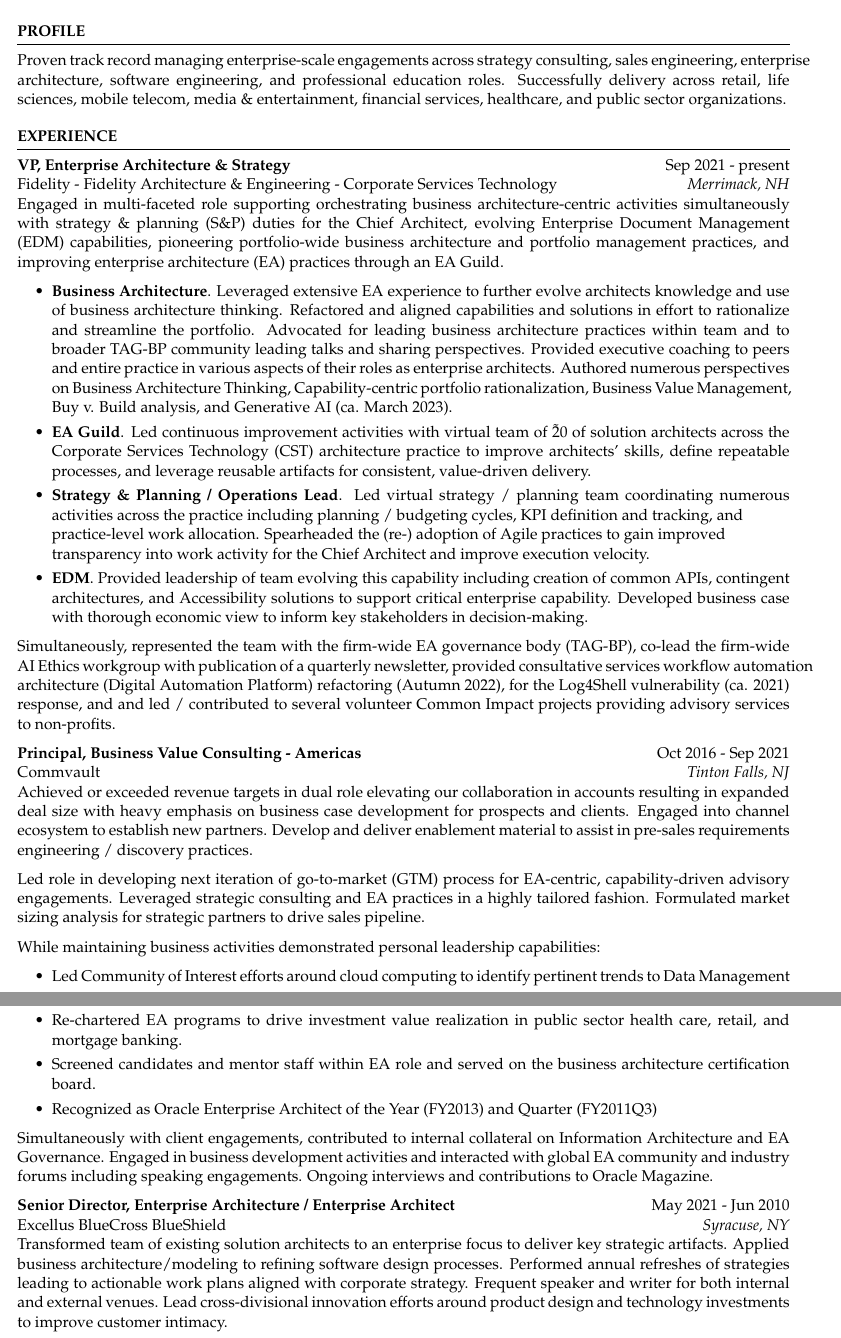
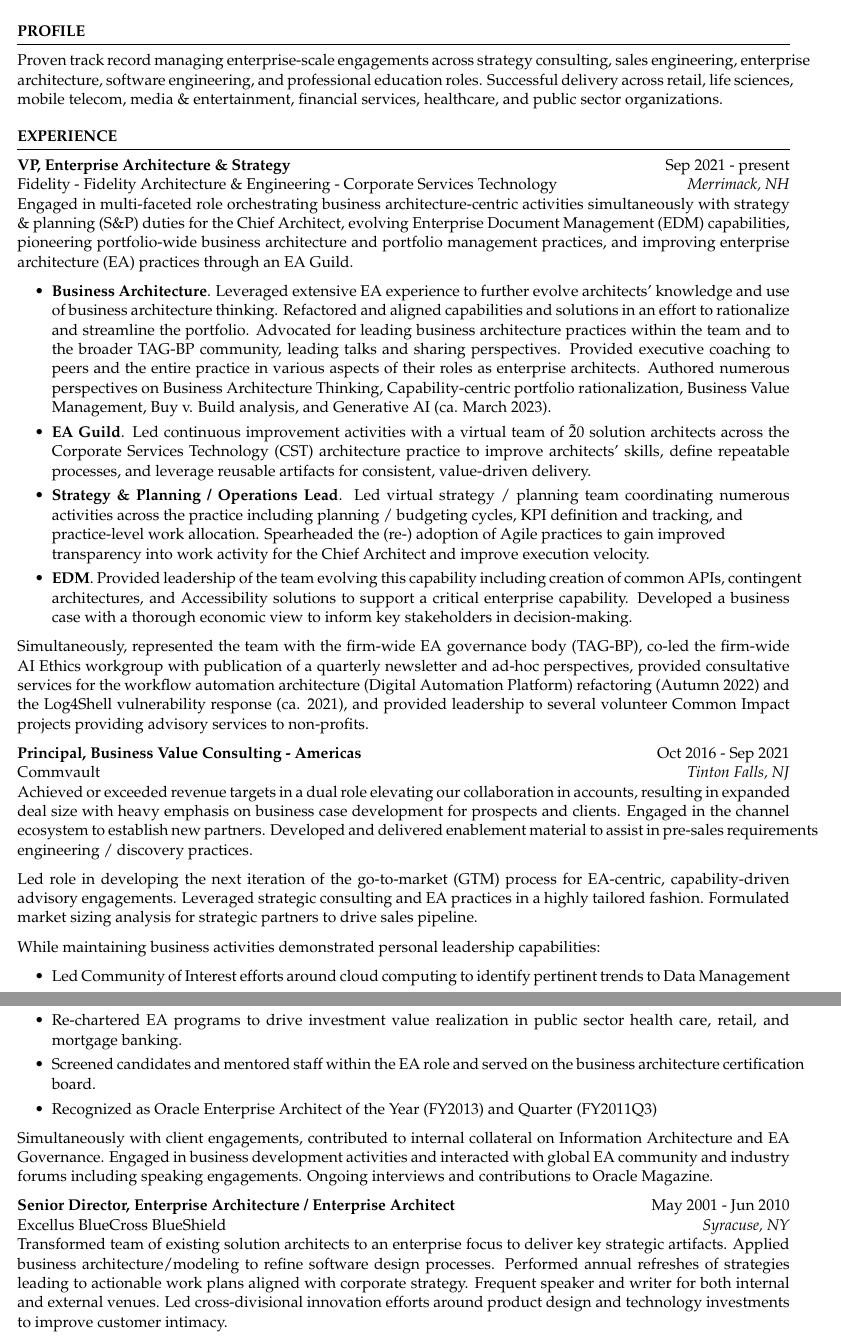
Before and after one commit to ericstephens/ericstephens.github.io, a LaTeX CV (resume.tex): two parts of pages 1 and 2 of 3, joined at a grey line, cut so that both start at the same text. Compiled offline with pdfLaTeX.

Commit message:
small updates

```diff
--- a/resume.tex
+++ b/resume.tex
@@ -6,12 +6,12 @@
 \usepackage{hyperref}
 
 \name{Eric A. Stephens}
-\address{eric.stephens@fmr.com \\ +1 315.406.4100 \\ \url{https://www.linkedin.com/in/ericastephens/}}
+\address{eric.a.stephens@proton.me \\ +1 315.406.4100 \\ \url{https://www.linkedin.com/in/ericastephens}}
 
 \begin{document}
 
 \begin{rSection}{Profile}
-Proven track record managing enterprise-scale engagements across strategy consulting, sales engineering, enterprise architecture, software engineering, and professional education roles. Successfully delivery across retail, life sciences, mobile telecom, media \& entertainment, financial services, healthcare, and public sector organizations.
+Proven track record managing enterprise-scale engagements across strategy consulting, sales engineering, enterprise architecture, software engineering, and professional education roles. Successful delivery across retail, life sciences, mobile telecom, media \& entertainment, financial services, healthcare, and public sector organizations.
 
 % I help enterprises evolve their business and technical capabilities and provide economic justification for doing so. Excelled in multiple roles such as strategy consulting / engagement management, sales engineering, enterprise architecture, and software engineering. Engaged in multiple industries including retail, life sciences, mobile telecom, media \& entertainment, financial services, healthcare, and public sector.
 \end{rSection}
@@ -19,24 +19,24 @@
 \begin{rSection}{Experience}
 \textbf{VP, Enterprise Architecture \& Strategy} \hfill Sep 2021 - present\\
 Fidelity - Fidelity Architecture \& Engineering - Corporate Services Technology \hfill \textit{Merrimack, NH}\\
-Engaged in multi-faceted role supporting orchestrating business architecture-centric activities simultaneously with strategy \& planning (S\&P) duties for the Chief Architect, evolving Enterprise Document Management (EDM) capabilities, pioneering portfolio-wide business architecture and portfolio management practices, and improving enterprise architecture (EA) practices through an EA Guild.
+Engaged in multi-faceted role orchestrating business architecture-centric activities simultaneously with strategy \& planning (S\&P) duties for the Chief Architect, evolving Enterprise Document Management (EDM) capabilities, pioneering portfolio-wide business architecture and portfolio management practices, and improving enterprise architecture (EA) practices through an EA Guild.
 
 \begin{itemize}
 \itemsep -3pt {}
 
-\item \textbf{Business Architecture}. Leveraged extensive EA experience to further evolve architects knowledge and use of business architecture thinking. Refactored and aligned capabilities and solutions in effort to rationalize and streamline the portfolio. Advocated for leading business architecture practices within team and to broader TAG-BP community leading talks and sharing perspectives. Provided executive coaching to peers and entire practice in various aspects of their roles as enterprise architects. Authored numerous perspectives on Business Architecture Thinking, Capability-centric portfolio rationalization, Business Value Management, Buy v. Build analysis, and Generative AI (ca. March 2023).
-\item \textbf{EA Guild}. Led continuous improvement activities with virtual team of \~20 of solution architects across the Corporate Services Technology (CST) architecture practice to improve architects' skills, define repeatable processes, and leverage reusable artifacts for consistent, value-driven delivery.
+\item \textbf{Business Architecture}. Leveraged extensive EA experience to further evolve architects' knowledge and use of business architecture thinking. Refactored and aligned capabilities and solutions in an effort to rationalize and streamline the portfolio. Advocated for leading business architecture practices within the team and to the broader TAG-BP community, leading talks and sharing perspectives. Provided executive coaching to peers and the entire practice in various aspects of their roles as enterprise architects. Authored numerous perspectives on Business Architecture Thinking, Capability-centric portfolio rationalization, Business Value Management, Buy v. Build analysis, and Generative AI (ca. March 2023).
+\item \textbf{EA Guild}. Led continuous improvement activities with a virtual team of \~20 solution architects across the Corporate Services Technology (CST) architecture practice to improve architects' skills, define repeatable processes, and leverage reusable artifacts for consistent, value-driven delivery.
 \item \textbf{Strategy \& Planning / Operations Lead}. Led virtual strategy / planning team coordinating numerous activities across the practice including planning / budgeting cycles, KPI definition and tracking, and\\practice-level work allocation. Spearheaded the (re-) adoption of Agile practices to gain improved \\transparency into work activity for the Chief Architect and improve execution velocity.
-\item \textbf{EDM}. Provided leadership of team evolving this capability including creation of common APIs, contingent architectures, and Accessibility solutions to support critical enterprise capability. Developed business case with thorough economic view to inform key stakeholders in decision-making.
+\item \textbf{EDM}. Provided leadership of the team evolving this capability including creation of common APIs, contingent architectures, and Accessibility solutions to support a critical enterprise capability. Developed a business case with a thorough economic view to inform key stakeholders in decision-making.
 \end{itemize}
 
-Simultaneously, represented the team with the firm-wide EA governance body (TAG-BP), co-lead the firm-wide AI Ethics workgroup with publication of a quarterly newsletter, provided consultative services workflow automation architecture (Digital Automation Platform) refactoring (Autumn 2022), for the Log4Shell vulnerability (ca. 2021) response, and  and led / contributed to several volunteer Common Impact projects providing advisory services to non-profits.
+Simultaneously, represented the team with the firm-wide EA governance body (TAG-BP), co-led the firm-wide AI Ethics workgroup with publication of a quarterly newsletter and ad-hoc perspectives, provided consultative services for the workflow automation architecture (Digital Automation Platform) refactoring (Autumn 2022) and the Log4Shell vulnerability response (ca. 2021), and provided leadership to several volunteer Common Impact projects providing advisory services to non-profits.
 
 \textbf{Principal, Business Value Consulting - Americas} \hfill Oct 2016 - Sep 2021\\
 Commvault \hfill \textit{Tinton Falls, NJ}\\
-Achieved or exceeded revenue targets in dual role elevating our collaboration in accounts resulting in expanded deal size with heavy emphasis on business case development for prospects and clients. Engaged into channel ecosystem to establish new partners. Develop and deliver enablement material to assist in pre-sales requirements engineering / discovery practices.
+Achieved or exceeded revenue targets in a dual role elevating our collaboration in accounts, resulting in expanded deal size with heavy emphasis on business case development for prospects and clients. Engaged in the channel ecosystem to establish new partners. Developed and delivered enablement material to assist in pre-sales requirements engineering / discovery practices.
 
-Led role in developing next iteration of go-to-market (GTM) process for EA-centric, capability-driven advisory engagements. Leveraged strategic consulting and EA practices in a highly tailored fashion. Formulated market sizing analysis for strategic partners to drive sales pipeline.
+Led role in developing the next iteration of the go-to-market (GTM) process for EA-centric, capability-driven advisory engagements. Leveraged strategic consulting and EA practices in a highly tailored fashion. Formulated market sizing analysis for strategic partners to drive sales pipeline.
 
 While maintaining business activities demonstrated personal leadership capabilities:
 \begin{itemize}
@@ -68,13 +68,13 @@
 \item Construction and management of full EA traceability model to support Health Insurance Exchange program with emphasis on business architecture.
 \item Authored identity management blueprint to improve employee on-boarding for a retailer.
 \item Re-chartered EA programs to drive investment value realization in public sector health care, retail, and mortgage banking.
-\item Screened candidates and mentor staff within EA role and served on the business architecture certification board.
+\item Screened candidates and mentored staff within the EA role and served on the business architecture certification board.
 \item Recognized as Oracle Enterprise Architect of the Year (FY2013) and Quarter (FY2011Q3)
 \end{itemize}
 Simultaneously with client engagements, contributed to internal collateral on Information Architecture and EA Governance. Engaged in business development activities and interacted with global EA community and industry forums including speaking engagements. Ongoing interviews and contributions to Oracle Magazine.
 \end{rSection}
 
-\textbf{Senior Director, Enterprise Architecture / Enterprise Architect} \hfill May 2021 - Jun 2010\\
+\textbf{Senior Director, Enterprise Architecture / Enterprise Architect} \hfill May 2001 - Jun 2010\\
 Excellus BlueCross BlueShield \hfill \textit{Syracuse, NY}\\
-Transformed team of existing solution architects to an enterprise focus to deliver key strategic artifacts. Applied business architecture/modeling to refining software design processes. Performed annual refreshes of strategies leading to actionable work plans aligned with corporate strategy. Frequent speaker and writer for both internal and external venues. Lead cross-divisional innovation efforts around product design and technology investments to improve customer intimacy.
+Transformed team of existing solution architects to an enterprise focus to deliver key strategic artifacts. Applied business architecture/modeling to refine software design processes. Performed annual refreshes of strategies leading to actionable work plans aligned with corporate strategy. Frequent speaker and writer for both internal and external venues. Led cross-divisional innovation efforts around product design and technology investments to improve customer intimacy.
 
```
Also changed, not shown: resume.pdf, resume.tex (2 more changed lines).
